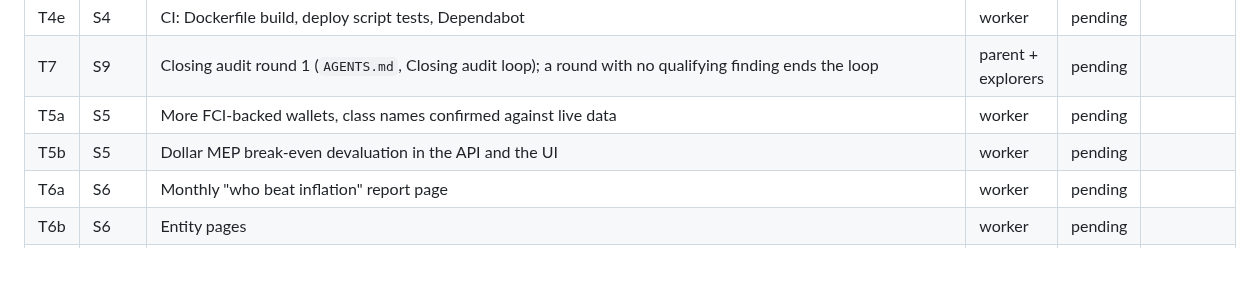
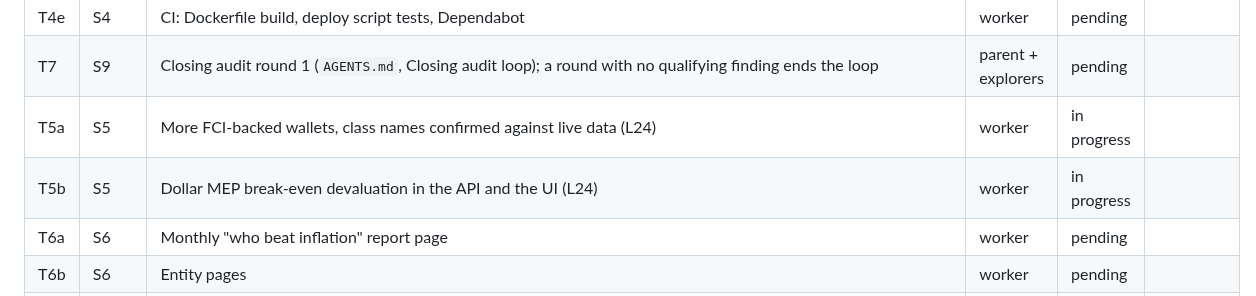
Before and after one commit to Mateocas1/rindetuplata, a Markdown page: odd/tasks/post-mvp.md, the part around one of its changes. GitHub-like rendering; blank space fills up the shorter version.

Commit message:
docs(odd): close wave T3 and start wave T5

```diff
--- a/odd/tasks/post-mvp.md
+++ b/odd/tasks/post-mvp.md
@@ -59,8 +59,8 @@ Each spec quotes the accepted recommendation (L2) verbatim; the indented items q
 | T4d | S4 | Web build: freshness and minimum-data gate, one memoized ranking snapshot, fetch timeout and retry | worker | pending | |
 | T4e | S4 | CI: Dockerfile build, deploy script tests, Dependabot | worker | pending | |
 | T7 | S9 | Closing audit round 1 (`AGENTS.md`, Closing audit loop); a round with no qualifying finding ends the loop | parent + explorers | pending | |
-| T5a | S5 | More FCI-backed wallets, class names confirmed against live data | worker | pending | |
-| T5b | S5 | Dollar MEP break-even devaluation in the API and the UI | worker | pending | |
+| T5a | S5 | More FCI-backed wallets, class names confirmed against live data (L24) | worker | in progress | |
+| T5b | S5 | Dollar MEP break-even devaluation in the API and the UI (L24) | worker | in progress | |
 | T6a | S6 | Monthly "who beat inflation" report page | worker | pending | |
 | T6b | S6 | Entity pages | worker | pending | |
 | T6c | S6 | New alert kinds and weekly digest | worker | pending | |
```
Also changed, not shown: other parts of odd/tasks/post-mvp.md (+1 -0 lines).
